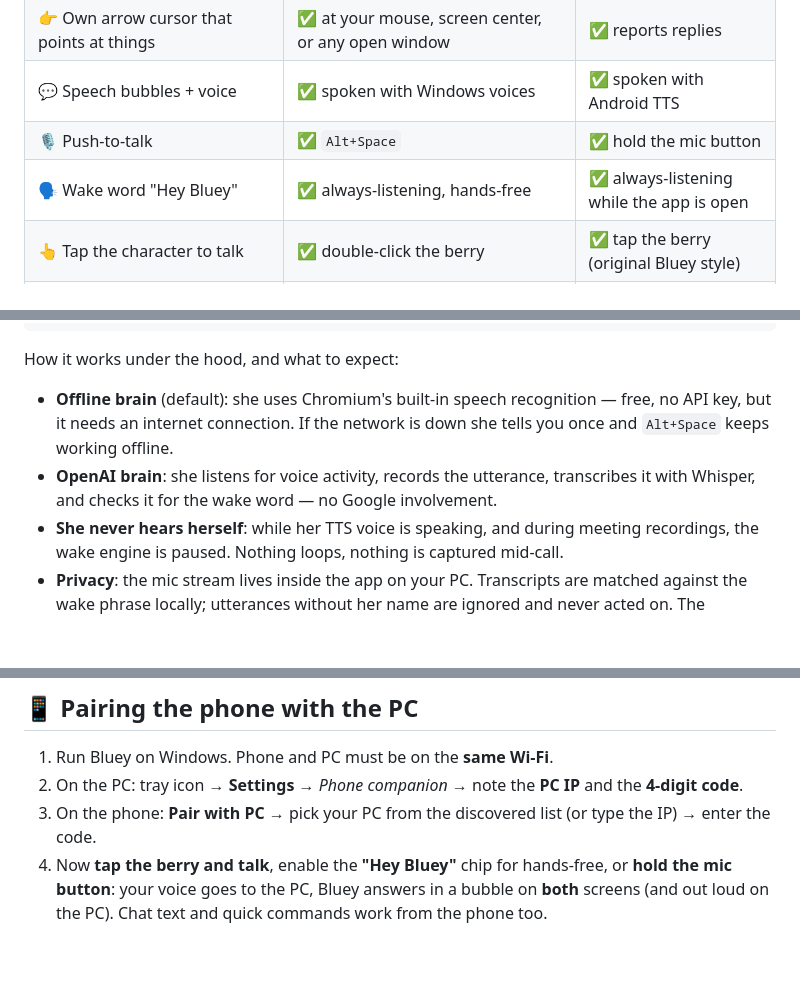
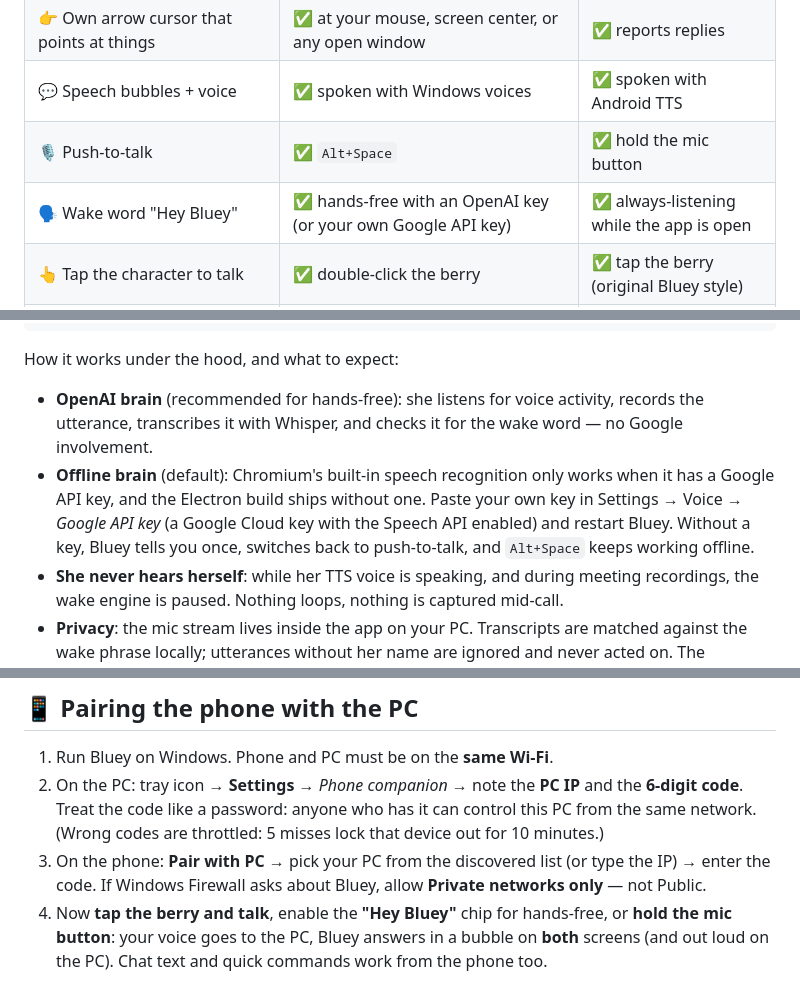
Before and after one commit to nadimhoss02-a11y/Bluey-Andriod, a Markdown page: README.md, 3 parts joined by grey strips. Drawn GitHub-style; blank space fills up the shorter version.

Commit message:
Docs: 6-digit pairing code, accurate wake-word requirements, firewall advice

````diff
--- a/README.md
+++ b/README.md
@@ -21,7 +21,7 @@
 | 👉 Own arrow cursor that points at things | ✅ at your mouse, screen center, or any open window | ✅ reports replies |
 | 💬 Speech bubbles + voice | ✅ spoken with Windows voices | ✅ spoken with Android TTS |
 | 🎙 Push-to-talk | ✅ `Alt+Space` | ✅ hold the mic button |
-| 🗣 Wake word "Hey Bluey" | ✅ always-listening, hands-free | ✅ always-listening while the app is open |
+| 🗣 Wake word "Hey Bluey" | ✅ hands-free with an OpenAI key (or your own Google API key) | ✅ always-listening while the app is open |
 | 👆 Tap the character to talk | ✅ double-click the berry | ✅ tap the berry (original Bluey style) |
 | 🤖 AI voice chat | ✅ offline personality now · paste an OpenAI key to upgrade | ✅ sends audio to the PC when paired |
 | 🖱 PC control (click / type / scroll / open apps) | ✅ via chat commands | ✅ from your phone |
@@ -60,11 +60,13 @@ she perks up whenever she hears her name — no keys to press:
 ```
 
 How it works under the hood, and what to expect:
-- **Offline brain** (default): she uses Chromium's built-in speech recognition — free, no API
-  key, but it needs an internet connection. If the network is down she tells you once and
-  `Alt+Space` keeps working offline.
-- **OpenAI brain**: she listens for voice activity, records the utterance, transcribes it with
-  Whisper, and checks it for the wake word — no Google involvement.
+- **OpenAI brain** (recommended for hands-free): she listens for voice activity, records the
+  utterance, transcribes it with Whisper, and checks it for the wake word — no Google involvement.
+- **Offline brain** (default): Chromium's built-in speech recognition only works when it has a
+  Google API key, and the Electron build ships without one. Paste your own key in
+  Settings → Voice → *Google API key* (a Google Cloud key with the Speech API enabled) and restart
+  Bluey. Without a key, Bluey tells you once, switches back to push-to-talk, and `Alt+Space`
+  keeps working offline.
 - **She never hears herself**: while her TTS voice is speaking, and during meeting recordings,
   the wake engine is paused. Nothing loops, nothing is captured mid-call.
 - **Privacy**: the mic stream lives inside the app on your PC. Transcripts are matched against
@@ -152,8 +154,11 @@ restarts (Ctrl+C → `npm start` again), no packaging step involved.
 ## 📱 Pairing the phone with the PC
 
 1. Run Bluey on Windows. Phone and PC must be on the **same Wi-Fi**.
-2. On the PC: tray icon → **Settings** → *Phone companion* → note the **PC IP** and the **4-digit code**.
+2. On the PC: tray icon → **Settings** → *Phone companion* → note the **PC IP** and the **6-digit code**.
+   Treat the code like a password: anyone who has it can control this PC from the same network.
+   (Wrong codes are throttled: 5 misses lock that device out for 10 minutes.)
 3. On the phone: **Pair with PC** → pick your PC from the discovered list (or type the IP) → enter the code.
+   If Windows Firewall asks about Bluey, allow **Private networks only** — not Public.
 4. Now **tap the berry and talk**, enable the **"Hey Bluey"** chip for hands-free, or **hold the mic button**:
    your voice goes to the PC, Bluey answers in a bubble on **both** screens (and out loud on the PC).
    Chat text and quick commands work from the phone too.
````
Also changed, not shown: other parts of README.md (+1 -1 lines), QUICKSTART.md (+5 -3 lines).
